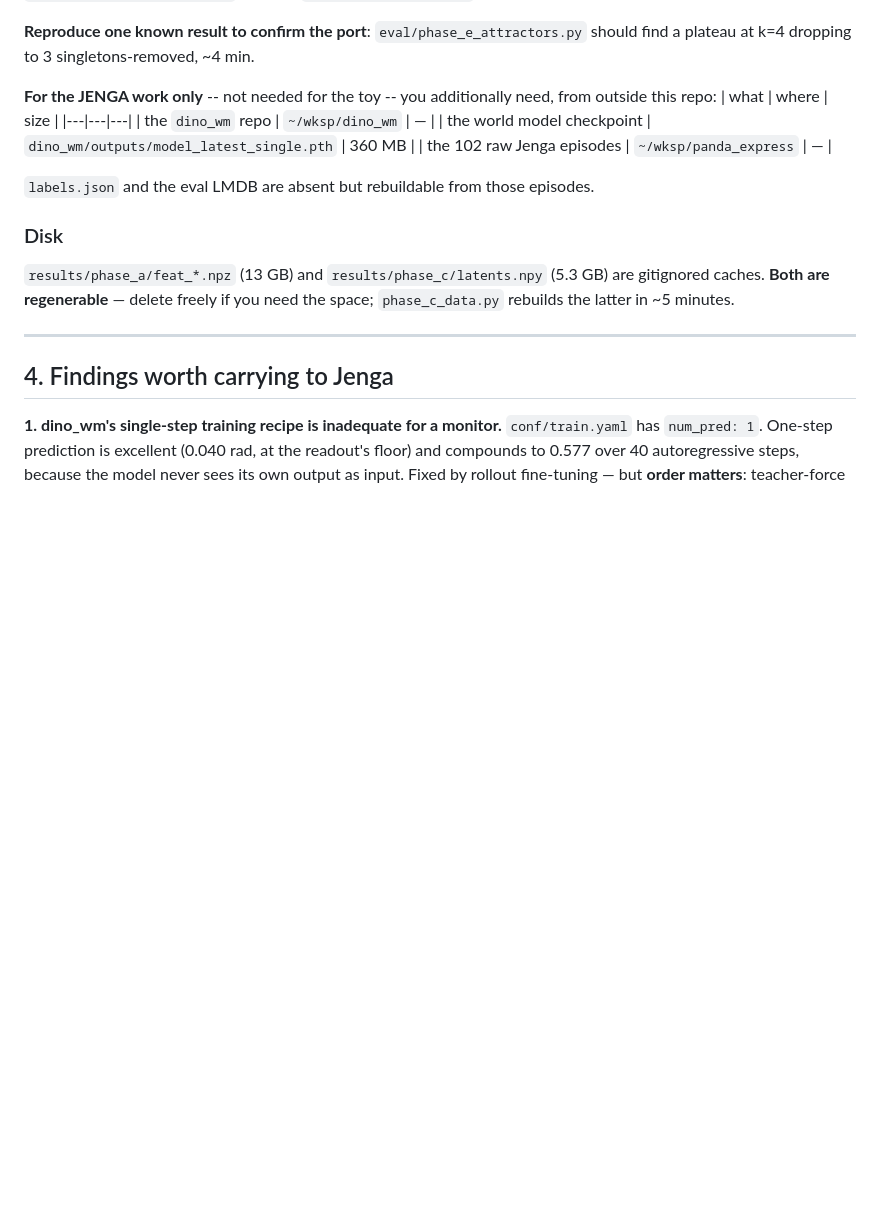
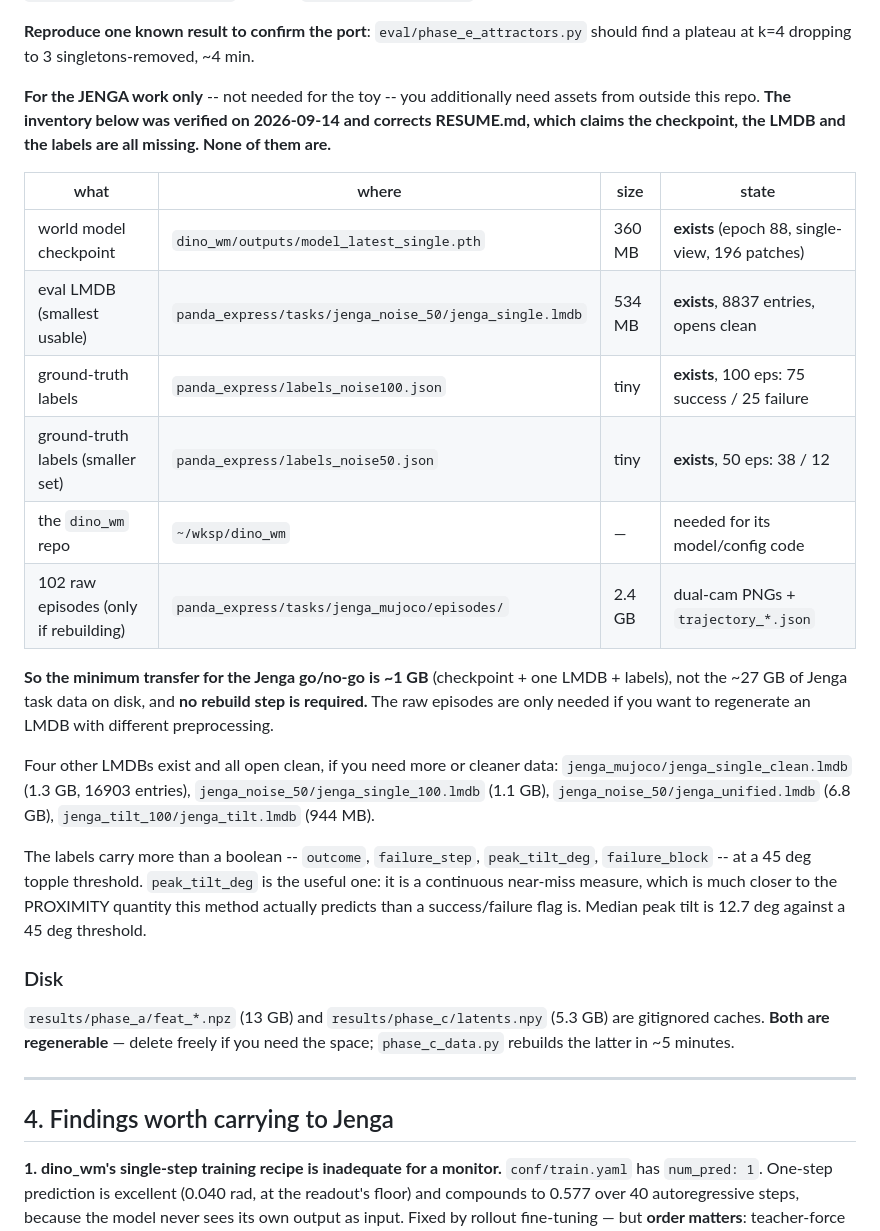
Before and after one commit to sanger640/stable_lyap_filters, a Markdown page: HANDOFF.md, the part around the change. Drawn GitHub-style; blank space fills up the shorter version.

Commit message:
Correct the Jenga asset inventory: nothing needs rebuilding
Checked what is actually on disk rather than trusting RESUME.md, which
claims the checkpoint, the eval LMDB and labels.json are all missing. All
three exist:

  checkpoint   dino_wm/outputs/model_latest_single.pth   360 MB, epoch 88
  LMDB         five of them, all open clean; smallest usable is
               jenga_noise_50/jenga_single.lmdb at 534 MB / 8837 entries
  labels       labels_noise100.json (75 success / 25 failure) and
               labels_noise50.json (38 / 12)

I had propagated RESUME.md's claim into HANDOFF without verifying it -- the
same mistake already made once with the checkpoint earlier in this work.

Consequences: the minimum transfer for the Jenga go/no-go is ~1 GB, not the
~27 GB of Jenga data on disk, and no rebuild step is needed. The 102 raw
episodes (2.4 GB) are only required if regenerating an LMDB with different
preprocessing.

Also worth noting for later: the labels carry peak_tilt_deg against a 45 deg
threshold, not just a boolean. That is a continuous near-miss measure, so it
is much closer to the PROXIMITY quantity this method predicts than a
success/failure flag -- median 12.7 deg. Likely a better evaluation target
than the binary outcome.

```diff
--- a/HANDOFF.md
+++ b/HANDOFF.md
@@ -134,15 +134,32 @@ blobs: `git show b48efbc^:results/phase_c/predictor.pt > results/phase_c/predict
 **Reproduce one known result to confirm the port**: `eval/phase_e_attractors.py` should find a
 plateau at k=4 dropping to 3 singletons-removed, ~4 min.
 
-**For the JENGA work only** -- not needed for the toy -- you additionally need, from outside this
-repo:
-| what | where | size |
-|---|---|---|
-| the `dino_wm` repo | `~/wksp/dino_wm` | — |
-| the world model checkpoint | `dino_wm/outputs/model_latest_single.pth` | 360 MB |
-| the 102 raw Jenga episodes | `~/wksp/panda_express` | — |
+**For the JENGA work only** -- not needed for the toy -- you additionally need assets from outside
+this repo. **The inventory below was verified on 2026-09-14 and corrects RESUME.md, which claims
+the checkpoint, the LMDB and the labels are all missing. None of them are.**
 
-`labels.json` and the eval LMDB are absent but rebuildable from those episodes.
+| what | where | size | state |
+|---|---|---|---|
+| world model checkpoint | `dino_wm/outputs/model_latest_single.pth` | 360 MB | **exists** (epoch 88, single-view, 196 patches) |
+| eval LMDB (smallest usable) | `panda_express/tasks/jenga_noise_50/jenga_single.lmdb` | 534 MB | **exists**, 8837 entries, opens clean |
+| ground-truth labels | `panda_express/labels_noise100.json` | tiny | **exists**, 100 eps: 75 success / 25 failure |
+| ground-truth labels (smaller set) | `panda_express/labels_noise50.json` | tiny | **exists**, 50 eps: 38 / 12 |
+| the `dino_wm` repo | `~/wksp/dino_wm` | — | needed for its model/config code |
+| 102 raw episodes (only if rebuilding) | `panda_express/tasks/jenga_mujoco/episodes/` | 2.4 GB | dual-cam PNGs + `trajectory_*.json` |
+
+**So the minimum transfer for the Jenga go/no-go is ~1 GB** (checkpoint + one LMDB + labels), not
+the ~27 GB of Jenga task data on disk, and **no rebuild step is required.** The raw episodes are
+only needed if you want to regenerate an LMDB with different preprocessing.
+
+Four other LMDBs exist and all open clean, if you need more or cleaner data:
+`jenga_mujoco/jenga_single_clean.lmdb` (1.3 GB, 16903 entries),
+`jenga_noise_50/jenga_single_100.lmdb` (1.1 GB), `jenga_noise_50/jenga_unified.lmdb` (6.8 GB),
+`jenga_tilt_100/jenga_tilt.lmdb` (944 MB).
+
+The labels carry more than a boolean -- `outcome`, `failure_step`, `peak_tilt_deg`, `failure_block`
+-- at a 45 deg topple threshold. `peak_tilt_deg` is the useful one: it is a continuous
+near-miss measure, which is much closer to the PROXIMITY quantity this method actually predicts
+than a success/failure flag is. Median peak tilt is 12.7 deg against a 45 deg threshold.
 
 ### Disk
 
```
